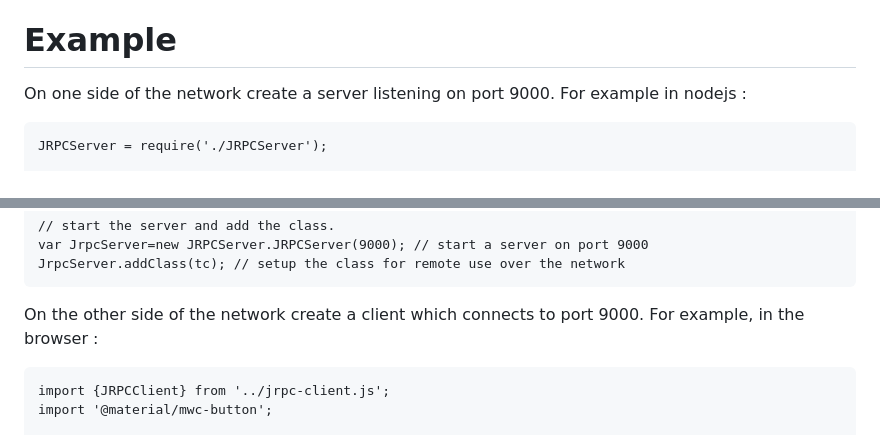
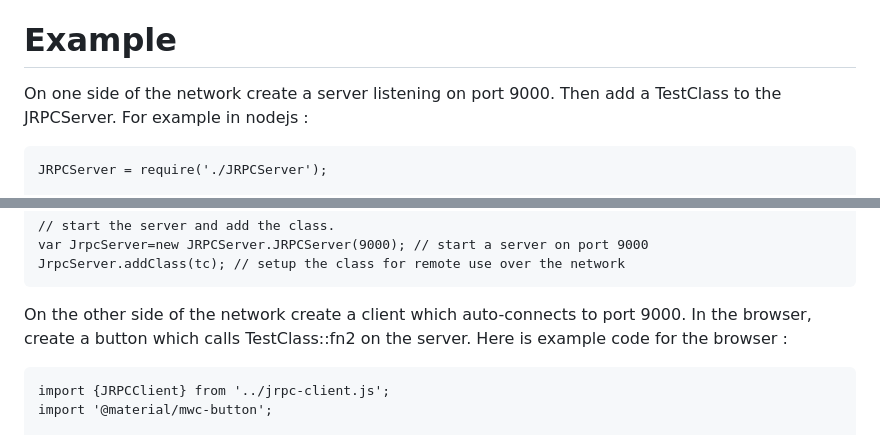
Before and after one commit to flatmax/jrpc-oo, a Markdown page: README.md, 2 parts joined by grey strips. Drawn GitHub-style.

````diff
--- a/README.md
+++ b/README.md
@@ -3,7 +3,7 @@ jrpc-oo Expose objects over the network using the JSON-RPC 2.0 protocol.
 Using the objects and webcompoenents, you can have two entities linked by a web-socket execute eachother over the network using the JSON-RPC 2.0 protocol. This could be a browser and nodejs, or two browsers.
 
 # Example
-On one side of the network create a server listening on port 9000. For example in nodejs :
+On one side of the network create a server listening on port 9000. Then add a TestClass to the JRPCServer. For example in nodejs :
 ```
 JRPCServer = require('./JRPCServer');
 
@@ -27,7 +27,7 @@ var JrpcServer=new JRPCServer.JRPCServer(9000); // start a server on port 9000
 JrpcServer.addClass(tc); // setup the class for remote use over the network
 ```
 
-On the other side of the network create a client which connects to port 9000. For example, in the browser :
+On the other side of the network create a client which auto-connects to port 9000. In the browser, create a button which calls TestClass::fn2 on the server. Here is example code for the browser  :
 ```
 import {JRPCClient} from '../jrpc-client.js';
 import '@material/mwc-button';
````
